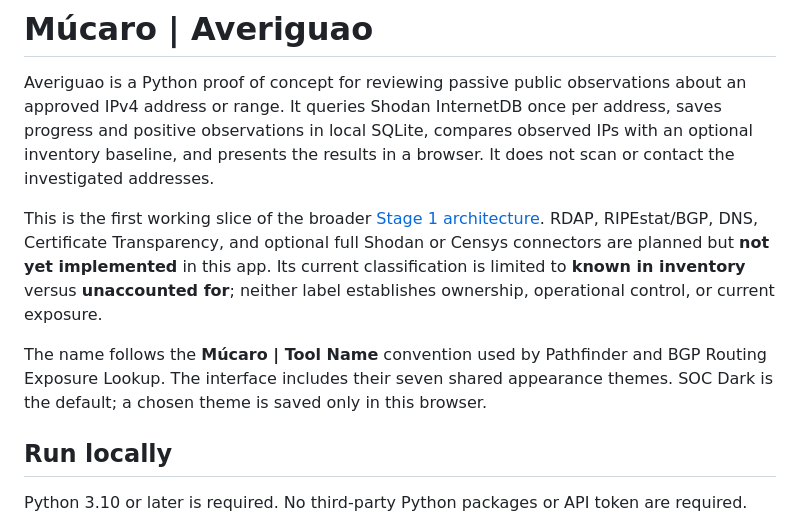
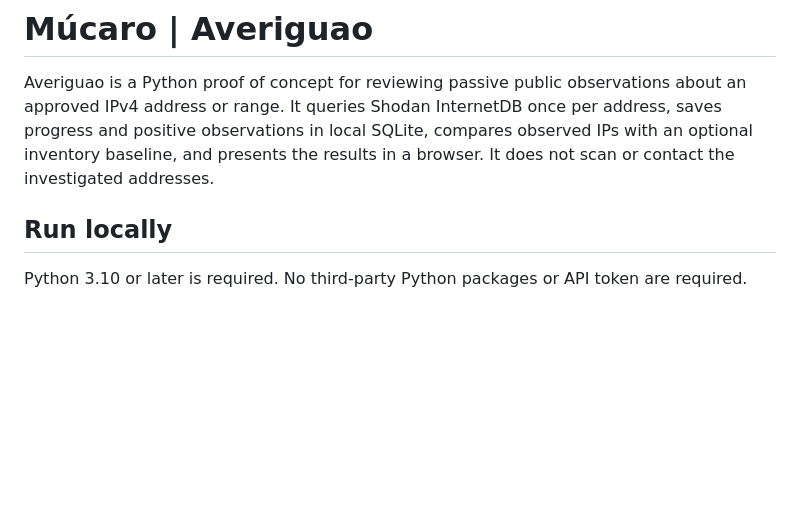
Before and after one commit to bayanilla/averiguao, a Markdown page: README.md, the part around the change. Drawn GitHub-style; blank space fills up the shorter version.

Commit message:
Trim public README introduction

```diff
--- a/README.md
+++ b/README.md
@@ -1,10 +1,6 @@
 # Múcaro | Averiguao
 
 Averiguao is a Python proof of concept for reviewing passive public observations about an approved IPv4 address or range. It queries Shodan InternetDB once per address, saves progress and positive observations in local SQLite, compares observed IPs with an optional inventory baseline, and presents the results in a browser. It does not scan or contact the investigated addresses.
-
-This is the first working slice of the broader [Stage 1 architecture](ARCHITECTURE.md). RDAP, RIPEstat/BGP, DNS, Certificate Transparency, and optional full Shodan or Censys connectors are planned but **not yet implemented** in this app. Its current classification is limited to **known in inventory** versus **unaccounted for**; neither label establishes ownership, operational control, or current exposure.
-
-The name follows the **Múcaro | Tool Name** convention used by Pathfinder and BGP Routing Exposure Lookup. The interface includes their seven shared appearance themes. SOC Dark is the default; a chosen theme is saved only in this browser.
 
 ## Run locally
 
```
